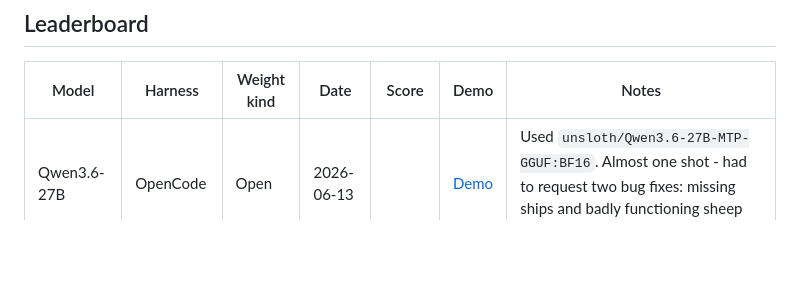
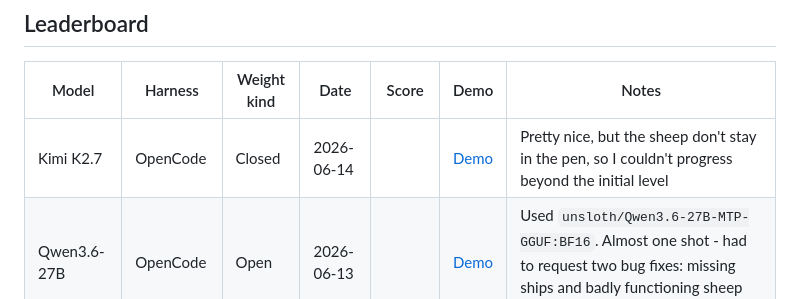
Before and after one commit to vnglst/when-ai-fails, a Markdown page: shepards-dog/README.md, the part around the change. GitHub-like rendering; blank space fills up the shorter version.

Commit message:
add link

```diff
--- a/shepards-dog/README.md
+++ b/shepards-dog/README.md
@@ -13,6 +13,7 @@ On Hackernews:
 
 | Model            | Harness        | Weight kind | Date       | Score                           | Demo                                                                                               | Notes                                                                                                                                                                                                                      |
 | ---------------- | -------------- | ----------- | ---------- | ------------------------------- | -------------------------------------------------------------------------------------------------- | -------------------------------------------------------------------------------------------------------------------------------------------------------------------------------------------------------------------------- |
+| Kimi K2.7        | OpenCode       | Closed      | 2026-06-14 |                                 | [Demo](https://vnglst.github.io/when-ai-fails/shepards-dog/kimi2.7/index.html)                     | Pretty nice, but the sheep don't stay in the pen, so I couldn't progress beyond the initial level                                                                                                                          |
 | Qwen3.6-27B      | OpenCode       | Open        | 2026-06-13 |                                 | [Demo](https://vnglst.github.io/when-ai-fails/shepards-dog/qwen3.6-27b/index.html)                 | Used `unsloth/Qwen3.6-27B-MTP-GGUF:BF16`. Almost one shot - had to request two bug fixes: missing ships and badly functioning sheep flocking.                                                                              |
 | Claude Fable 5.0 | Claude Code    | Closed      | 2026-06-12 |                                 | [Demo](https://vnglst.github.io/when-ai-fails/shepards-dog/claude-fable-5/index.html)              | Made by a model that was too dangerous to release to the public. Using Claude Code it worked on it for more than 45 minutes (token costs >$20). It is the best one yet. Flocking behavior is perfect, the gameplay is fun. |
 | Claude 4.5 Opus  |                | Closed      | 2026-01-09 |                                 | [Demo](https://vnglst.github.io/when-ai-fails/shepards-dog/claude-4.5-opus/index.html)             |                                                                                                                                                                                                                            |
```
